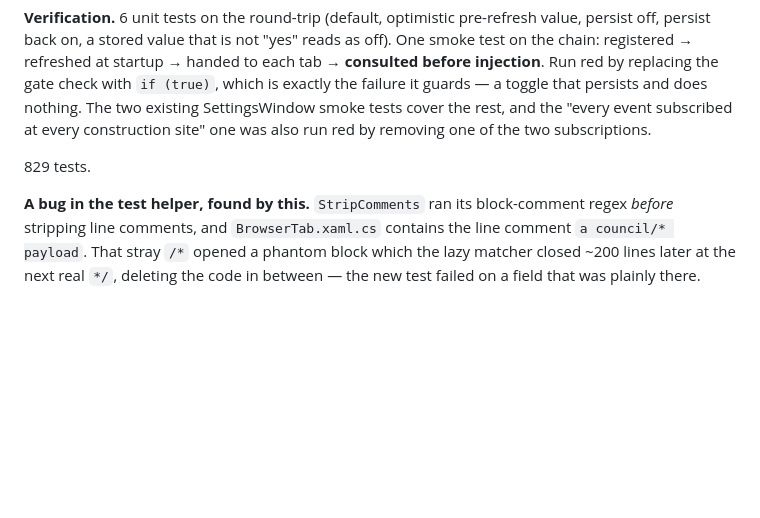
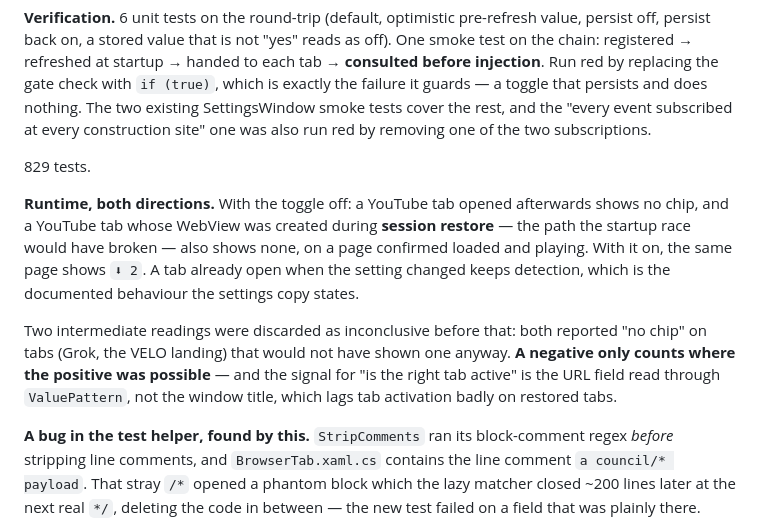
Before and after one commit to badizher-codex/velo, a Markdown page: docs/Phase6/MEDIA_DOWNLOAD_ANALYSIS.md, the part around the change. Drawn GitHub-style; blank space fills up the shorter version.

Commit message:
docs: toggle verified at runtime, including the restored-tab path
With detection off, neither a YouTube tab opened afterwards nor one whose WebView was created during session restore shows the chip, on a page confirmed loaded and playing; with it on the same page shows two tracks. That closes the startup race by observation as well as by construction.

Two intermediate readings were discarded first: both said no chip on tabs that would not have shown one anyway. A negative only counts where the positive was possible, and the signal for which tab is active is the URL field read through ValuePattern — the window title lags activation badly on restored tabs.

Co-Authored-By: Claude Opus 5 <noreply@anthropic.com>

```diff
--- a/docs/Phase6/MEDIA_DOWNLOAD_ANALYSIS.md
+++ b/docs/Phase6/MEDIA_DOWNLOAD_ANALYSIS.md
@@ -703,6 +703,10 @@ Turning it off also clears the inventory of every open tab and hides the chip im
 
 829 tests.
 
+**Runtime, both directions.** With the toggle off: a YouTube tab opened afterwards shows no chip, and a YouTube tab whose WebView was created during **session restore** — the path the startup race would have broken — also shows none, on a page confirmed loaded and playing. With it on, the same page shows `⬇ 2`. A tab already open when the setting changed keeps detection, which is the documented behaviour the settings copy states.
+
+Two intermediate readings were discarded as inconclusive before that: both reported "no chip" on tabs (Grok, the VELO landing) that would not have shown one anyway. **A negative only counts where the positive was possible** — and the signal for "is the right tab active" is the URL field read through `ValuePattern`, not the window title, which lags tab activation badly on restored tabs.
+
 **A bug in the test helper, found by this.** `StripComments` ran its block-comment regex *before* stripping line comments, and `BrowserTab.xaml.cs` contains the line comment `a council/* payload`. That stray `/*` opened a phantom block which the lazy matcher closed ~200 lines later at the next real `*/`, deleting the code in between — the new test failed on a field that was plainly there. Order is now line comments first. This mattered beyond the false red: the same helper feeds the `postMessage` stringify test, which **counts** call sites, and there over-stripping is a false green.
 
 **Not localised.** The checkbox strings are English in XAML and not wired through `LocalizationService`, unlike its neighbour. Consistent with the stated UI language, inconsistent with the control next to it; noted rather than half-done.
```
